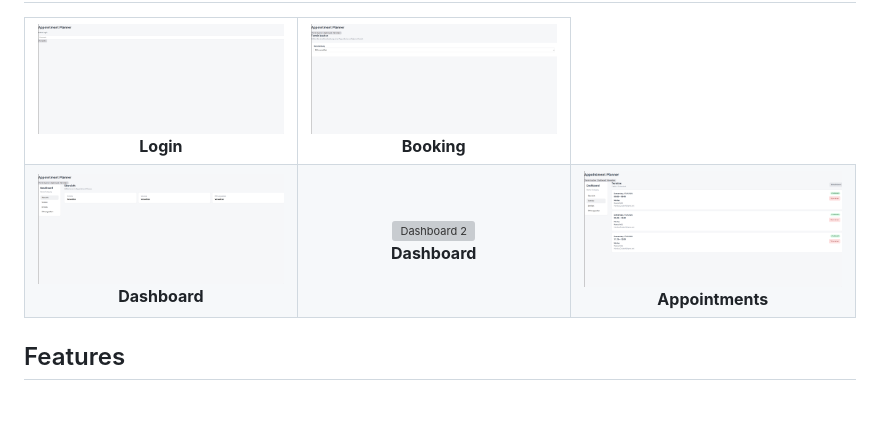
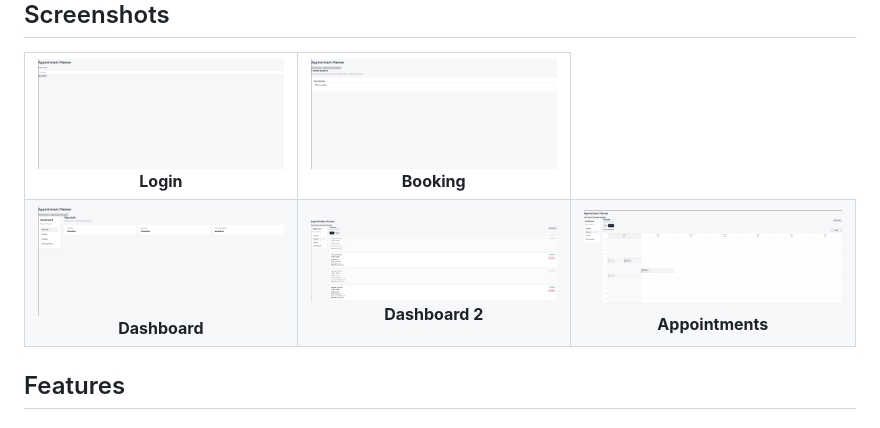
Before and after one commit to CodeByMaxx/portfolio, a Markdown page: appointment-planner/README.md, the part around the change. Rendered like a GitHub page; pictures changed too: appointment-planner/screenshots/appointments.png, appointment-planner/screenshots/dashboard_2.png (added); grey boxes are pictures that could not be loaded.

Commit message:
Update images

```diff
--- a/appointment-planner/README.md
+++ b/appointment-planner/README.md
@@ -44,7 +44,7 @@ Operators can manage the application through a dedicated dashboard.
     <td align="center">
       <img src="./screenshots/dashboard_2.png" alt="Dashboard 2" width="400">
       <br>
-      <b>Dashboard</b>
+      <b>Dashboard 2</b>
     </td>
     <td align="center">
       <img src="./screenshots/appointments.png" alt="Appointments" width="400">
```
